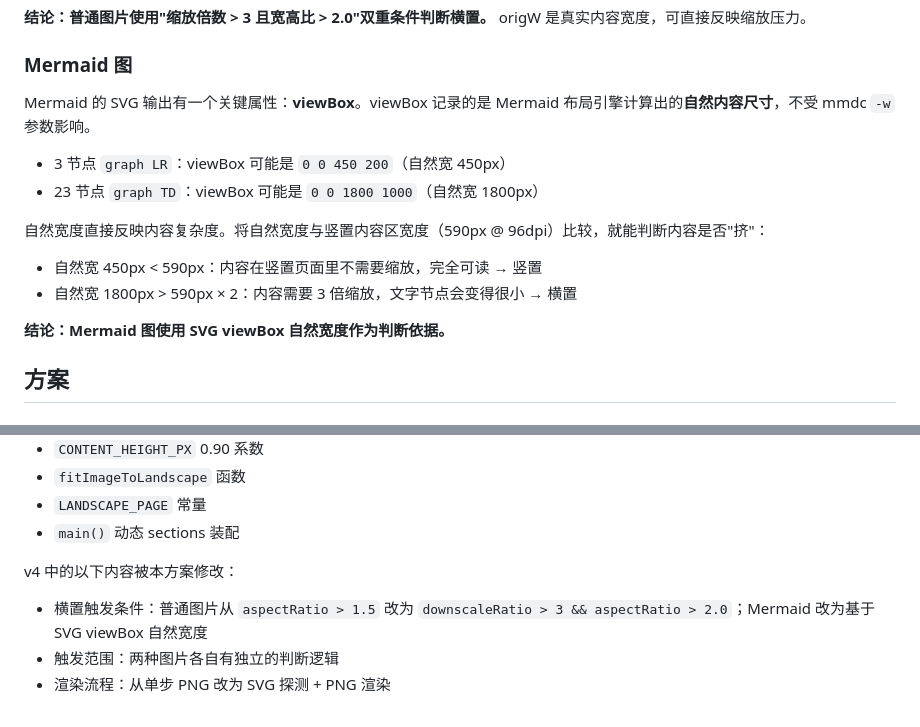
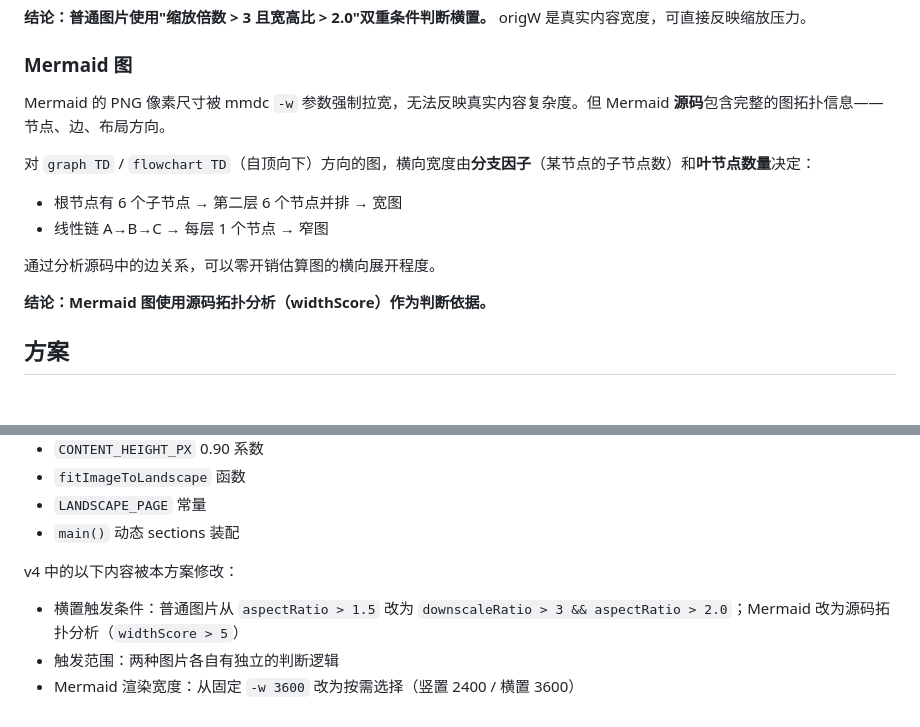
Before and after one commit to randomgitsrc/md2docx, a Markdown page: docs/plans/large-image-landscape-v5.md, 2 parts joined by grey strips. Drawn GitHub-style.

```diff
--- a/docs/plans/large-image-landscape-v5.md
+++ b/docs/plans/large-image-landscape-v5.md
@@ -24,17 +24,15 @@ v4 实施后发现：几乎所有宽高比 > 1.5 的图片都被推到横置页
 
 ### Mermaid 图
 
-Mermaid 的 SVG 输出有一个关键属性：**viewBox**。viewBox 记录的是 Mermaid 布局引擎计算出的**自然内容尺寸**，不受 mmdc `-w` 参数影响。
+Mermaid 的 PNG 像素尺寸被 mmdc `-w` 参数强制拉宽，无法反映真实内容复杂度。但 Mermaid **源码**包含完整的图拓扑信息——节点、边、布局方向。
 
-- 3 节点 `graph LR`：viewBox 可能是 `0 0 450 200`（自然宽 450px）
-- 23 节点 `graph TD`：viewBox 可能是 `0 0 1800 1000`（自然宽 1800px）
+对 `graph TD` / `flowchart TD`（自顶向下）方向的图，横向宽度由**分支因子**（某节点的子节点数）和**叶节点数量**决定：
+- 根节点有 6 个子节点 → 第二层 6 个节点并排 → 宽图
+- 线性链 A→B→C → 每层 1 个节点 → 窄图
 
-自然宽度直接反映内容复杂度。将自然宽度与竖置内容区宽度（590px @ 96dpi）比较，就能判断内容是否"挤"：
+通过分析源码中的边关系，可以零开销估算图的横向展开程度。
 
-- 自然宽 450px < 590px：内容在竖置页面里不需要缩放，完全可读 → 竖置
-- 自然宽 1800px > 590px × 2：内容需要 3 倍缩放，文字节点会变得很小 → 横置
-
-**结论：Mermaid 图使用 SVG viewBox 自然宽度作为判断依据。**
+**结论：Mermaid 图使用源码拓扑分析（widthScore）作为判断依据。**
 
 ## 方案
 
@@ -229,6 +264,6 @@ v4 中的以下内容保持不变：
 - `main()` 动态 sections 装配
 
 v4 中的以下内容被本方案修改：
-- 横置触发条件：普通图片从 `aspectRatio > 1.5` 改为 `downscaleRatio > 3 && aspectRatio > 2.0`；Mermaid 改为基于 SVG viewBox 自然宽度
+- 横置触发条件：普通图片从 `aspectRatio > 1.5` 改为 `downscaleRatio > 3 && aspectRatio > 2.0`；Mermaid 改为源码拓扑分析（`widthScore > 5`）
 - 触发范围：两种图片各自有独立的判断逻辑
-- 渲染流程：从单步 PNG 改为 SVG 探测 + PNG 渲染
+- Mermaid 渲染宽度：从固定 `-w 3600` 改为按需选择（竖置 2400 / 横置 3600）
```
Also changed, not shown: other parts of docs/plans/large-image-landscape-v5.md (+98 -61 lines).
